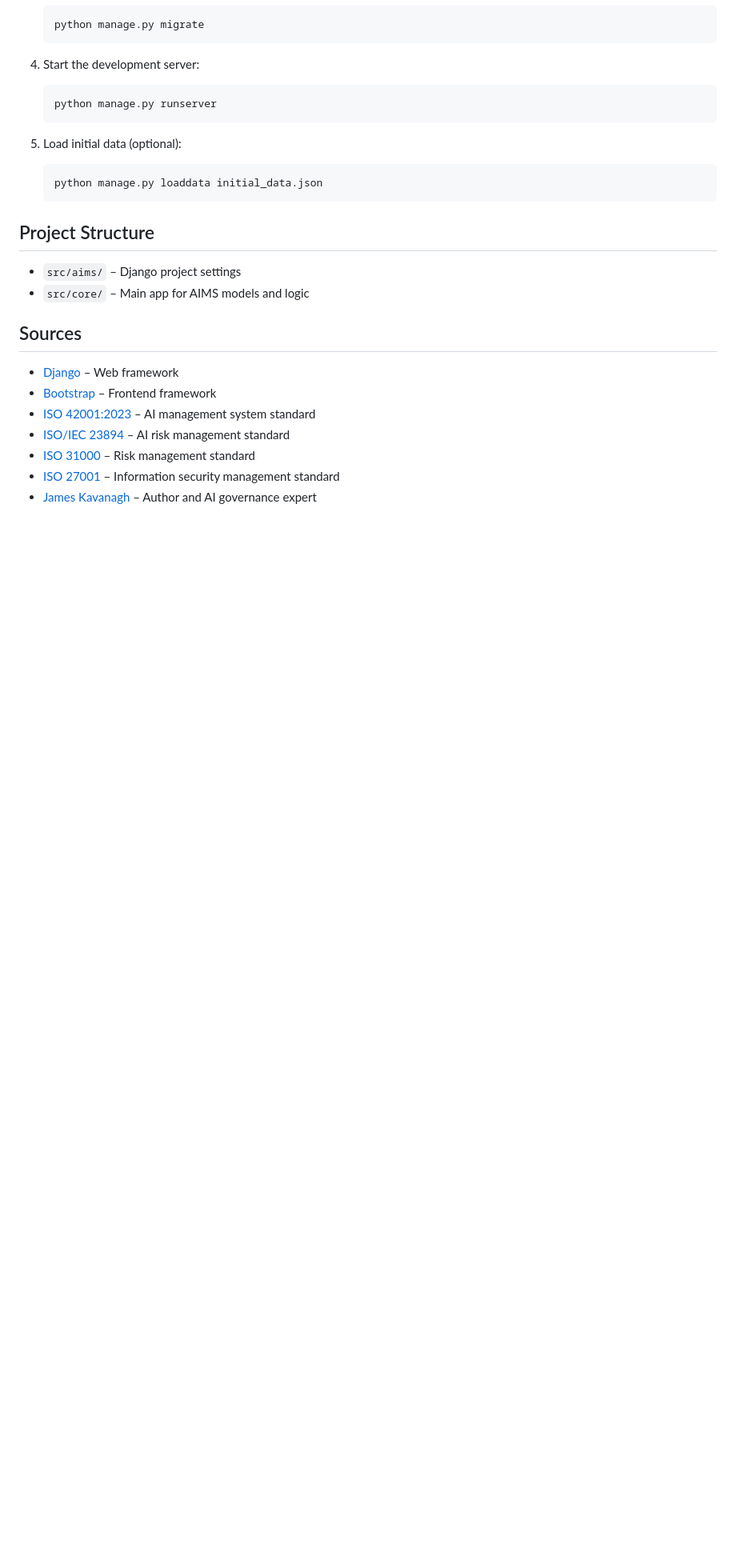
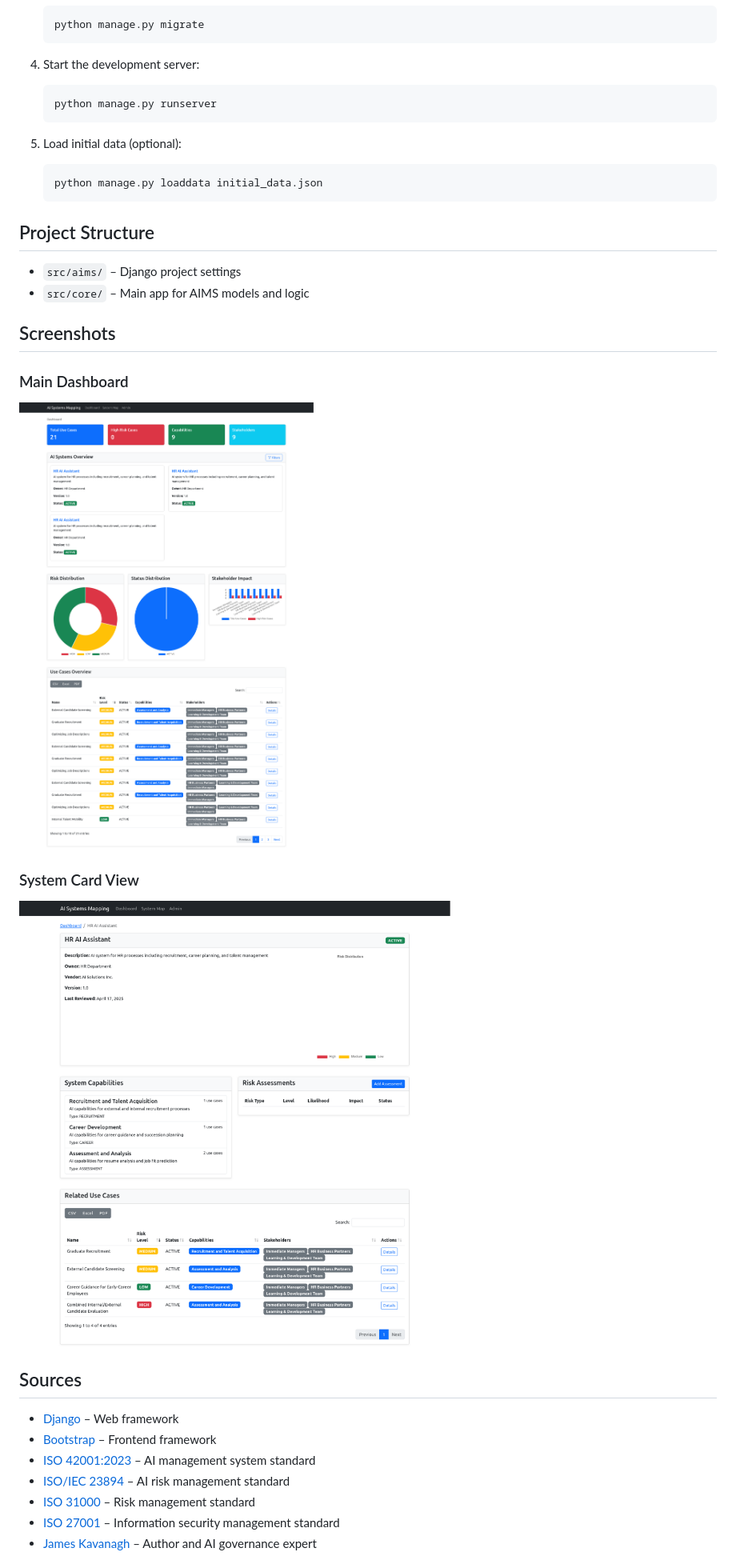
Before and after one commit to robomotic/airmf, a Markdown page: README.md, the part around the change printed below. Shown: that part at 80% size. Rendered like a GitHub page; pictures changed too: screenshots/card.png (added), screenshots/main.png (added); blank space fills up the shorter version.

Commit message:
Added screenshots.

```diff
--- a/README.md
+++ b/README.md
@@ -35,6 +35,14 @@ This project is a Django-based web application for managing AI systems in accord
 - `src/aims/` – Django project settings
 - `src/core/` – Main app for AIMS models and logic
 
+## Screenshots
+
+### Main Dashboard
+![Main Dashboard](screenshots/main.png)
+
+### System Card View
+![System Card](screenshots/card.png)
+
 ## Sources
 - [Django](https://www.djangoproject.com/) – Web framework
 - [Bootstrap](https://getbootstrap.com/) – Frontend framework
```
Also changed, not shown: other parts of README.md (+16 -0 lines).
